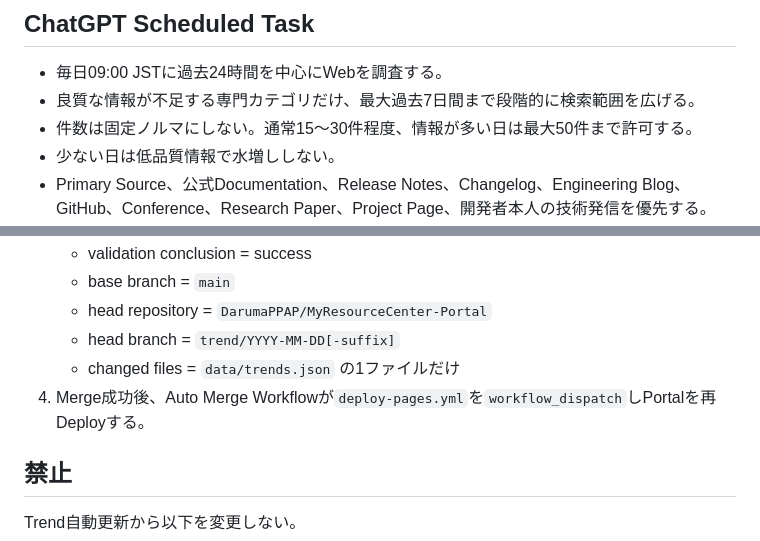
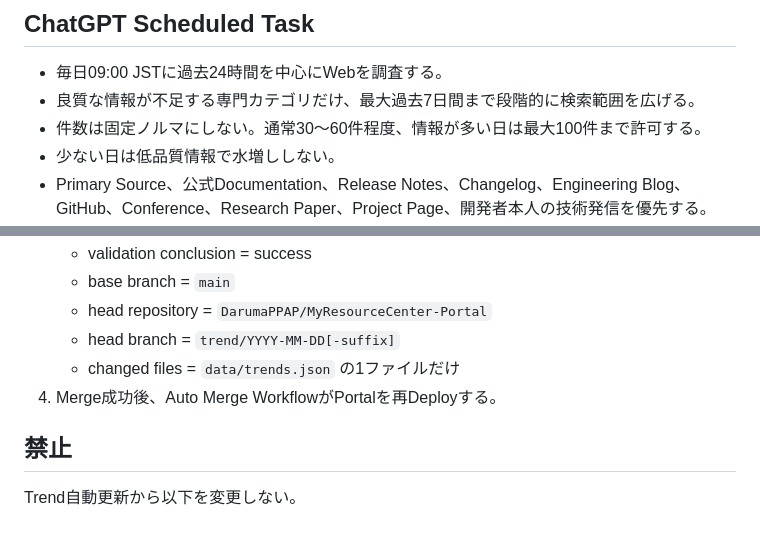
Before and after one commit to DarumaPPAP/MyResourceCenter-Portal, a Markdown page: docs/TREND_AUTOMATION.md, 2 parts joined by grey strips. Drawn GitHub-style.

Commit message:
docs: raise Trend automation limit to 100

```diff
--- a/docs/TREND_AUTOMATION.md
+++ b/docs/TREND_AUTOMATION.md
@@ -12,7 +12,7 @@ Unity / Unreal / Real-time Graphics / Shader / C# / C++ / DCC / CG制作を中
 
 - 毎日09:00 JSTに過去24時間を中心にWebを調査する。
 - 良質な情報が不足する専門カテゴリだけ、最大過去7日間まで段階的に検索範囲を広げる。
-- 件数は固定ノルマにしない。通常15〜30件程度、情報が多い日は最大50件まで許可する。
+- 件数は固定ノルマにしない。通常30〜60件程度、情報が多い日は最大100件まで許可する。
 - 少ない日は低品質情報で水増ししない。
 - Primary Source、公式Documentation、Release Notes、Changelog、Engineering Blog、GitHub、Conference、Research Paper、Project Page、開発者本人の技術発信を優先する。
 - 記事本文・画像・PDF/PPTXはRepositoryへ保存しない。
@@ -108,7 +108,7 @@ Trend Datasetで使用できるCategoryは次の通り。
    - head repository = `DarumaPPAP/MyResourceCenter-Portal`
    - head branch = `trend/YYYY-MM-DD[-suffix]`
    - changed files = `data/trends.json` の1ファイルだけ
-4. Merge成功後、Auto Merge Workflowが`deploy-pages.yml`を`workflow_dispatch`しPortalを再Deployする。
+4. Merge成功後、Auto Merge WorkflowがPortalを再Deployする。
 
 ## 禁止
 
```
